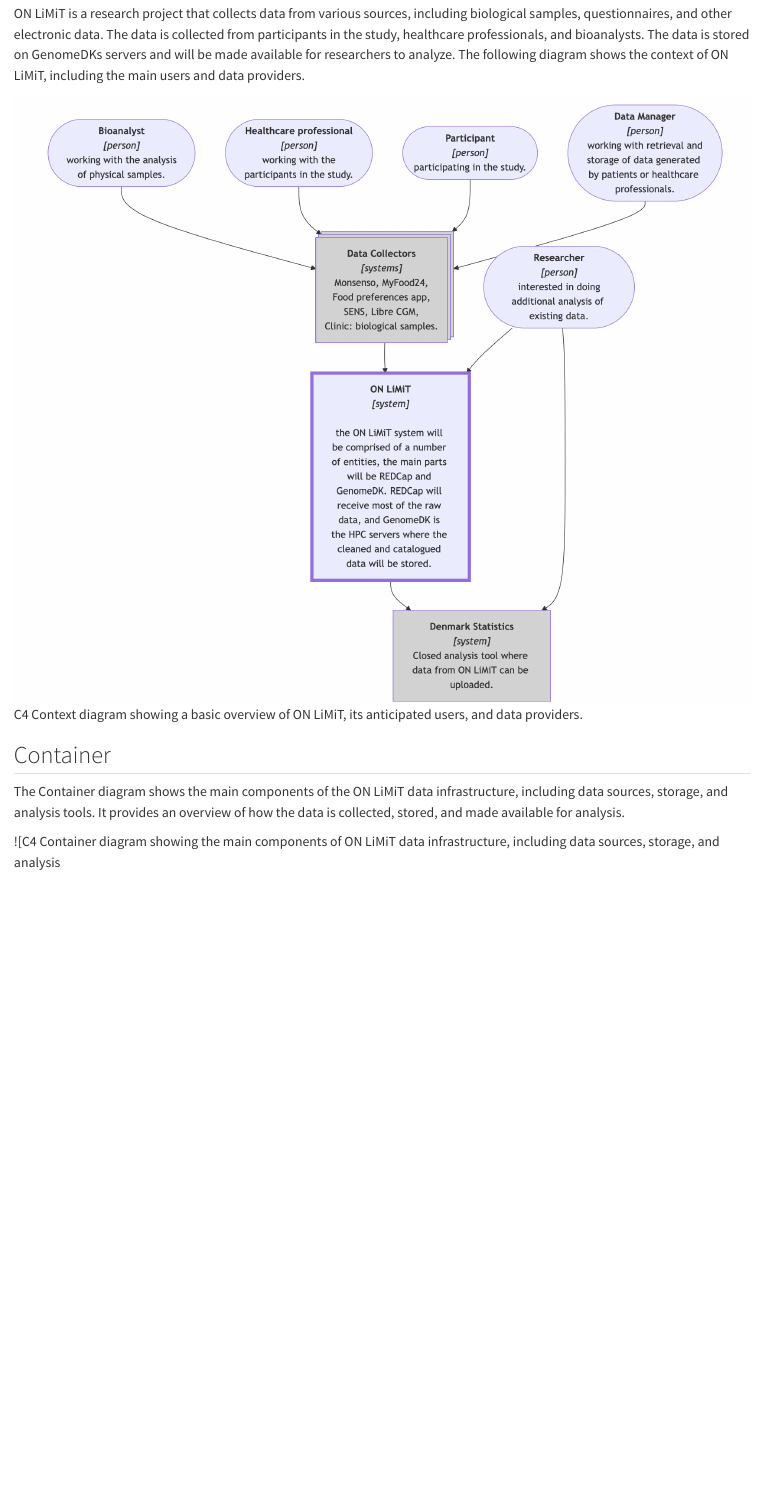
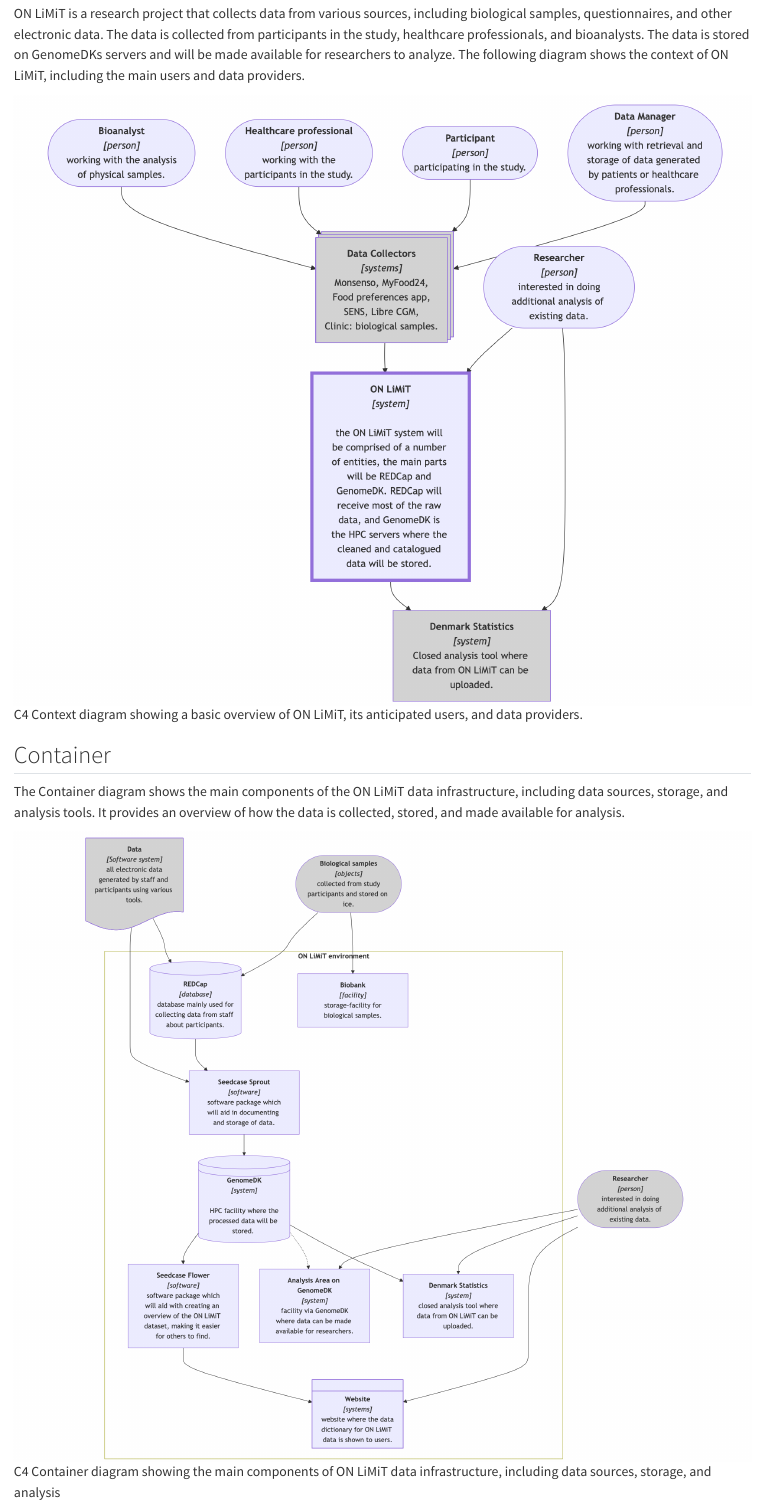
Before and after one commit to onlimit-study/dmp, a Quarto document (documents/C4-level.qmd): the page in a window 1100 px wide, from 220 px down. Rendered offline with R 4.5, knitr and Pandoc in place of Quarto, with nearby package versions; the code chunks are not run, so their results and figures are left out; drawn as R Markdown's standard HTML page in place of the format the file asks for.

Commit message:
fix: :bug: link to image was incomplete

````diff
--- a/documents/C4-level.qmd
+++ b/documents/C4-level.qmd
@@ -62,7 +62,7 @@
 available for analysis.
 
 ![C4 Container diagram showing the main components of ON LiMiT data
-infrastructure, including data sources, storage, and analysis
+infrastructure, including data sources, storage, and analysis](/images/c4_container.png)
 
 ::: content-hidden
 ```{mermaid}
````
